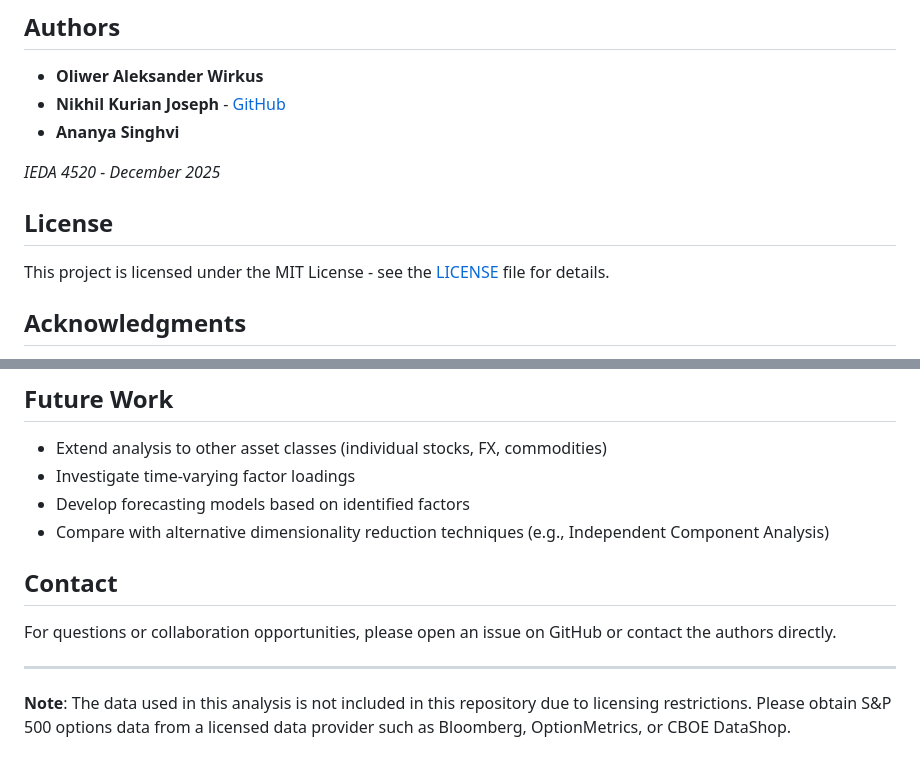
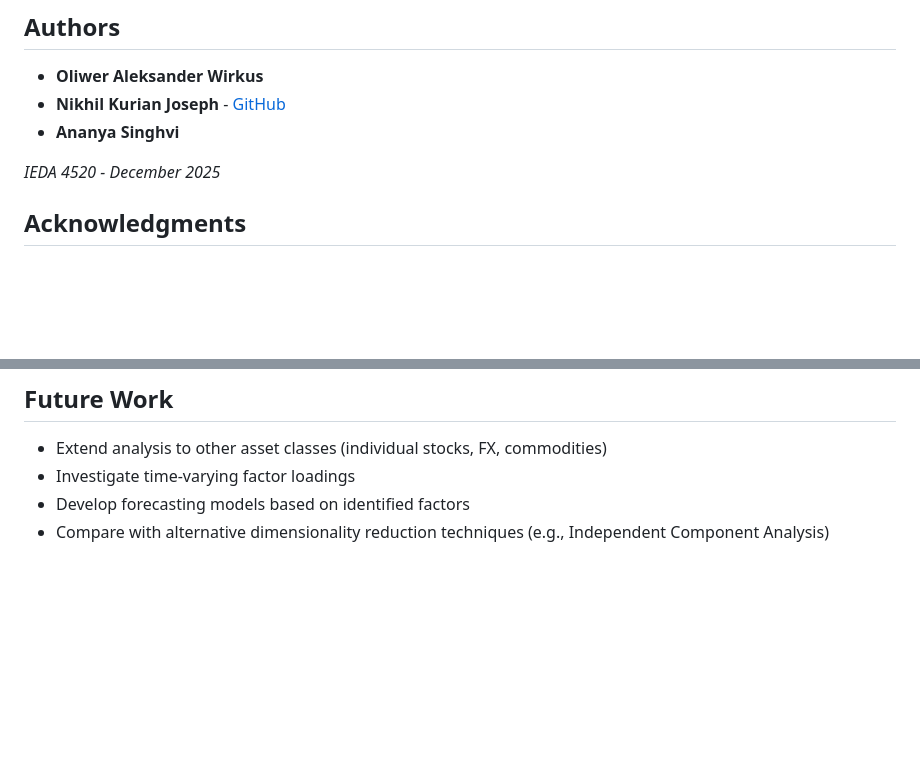
Before and after one commit to nikhiljoseph2004/PCA-on-Volatility-Surfaces, a Markdown page: README.md, 2 parts joined by grey strips. Drawn GitHub-style; blank space fills up the shorter version.

```diff
--- a/README.md
+++ b/README.md
@@ -156,9 +156,6 @@ See `requirements.txt` for specific versions.
 
 *IEDA 4520 - December 2025*
 
-## License
-
-This project is licensed under the MIT License - see the [LICENSE](LICENSE) file for details.
 
 ## Acknowledgments
 
@@ -172,11 +169,3 @@ This project is licensed under the MIT License - see the [LICENSE](LICENSE) file
 - Investigate time-varying factor loadings
 - Develop forecasting models based on identified factors
 - Compare with alternative dimensionality reduction techniques (e.g., Independent Component Analysis)
-
-## Contact
-
-For questions or collaboration opportunities, please open an issue on GitHub or contact the authors directly.
-
----
-
-**Note**: The data used in this analysis is not included in this repository due to licensing restrictions. Please obtain S&P 500 options data from a licensed data provider such as Bloomberg, OptionMetrics, or CBOE DataShop.
```
